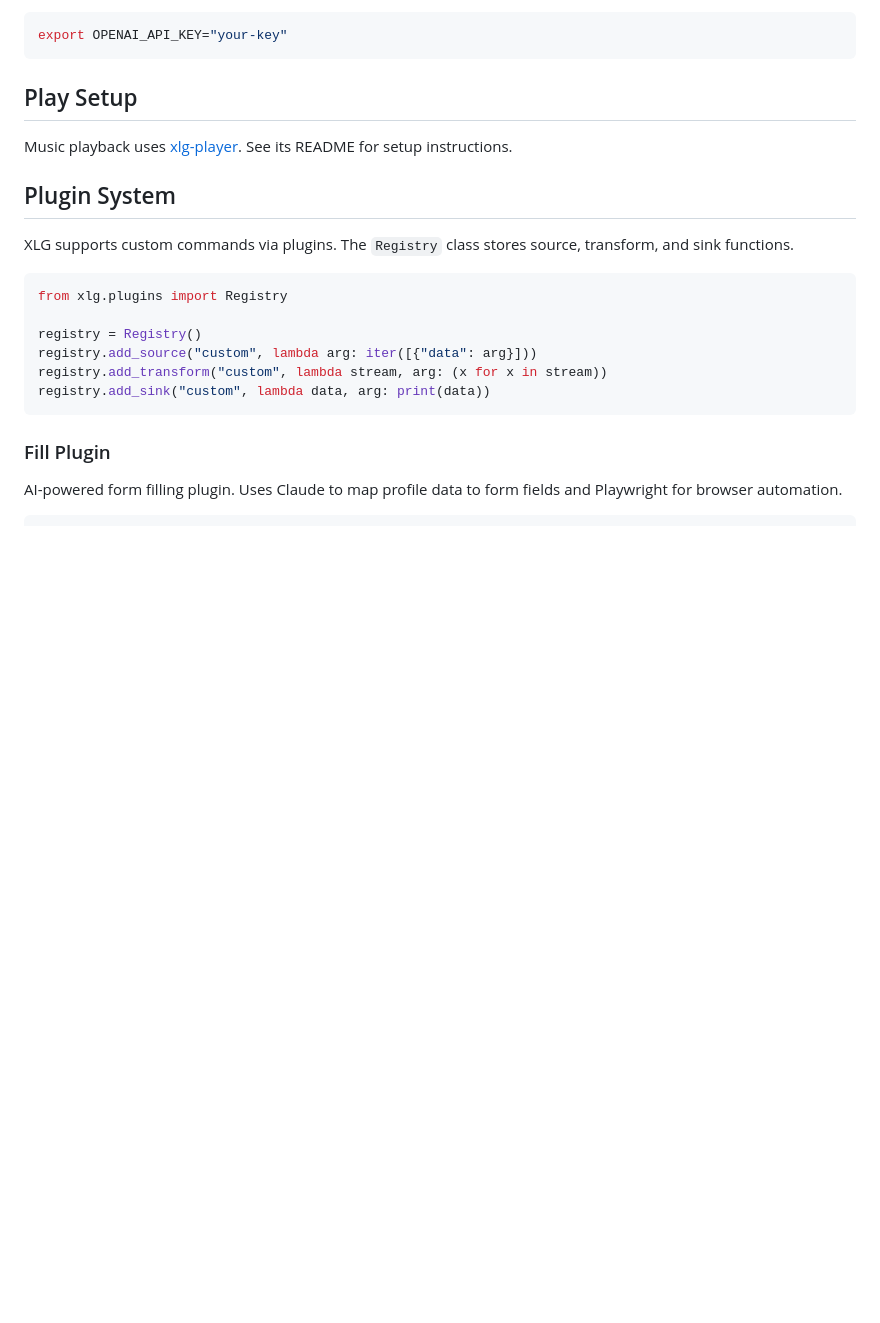
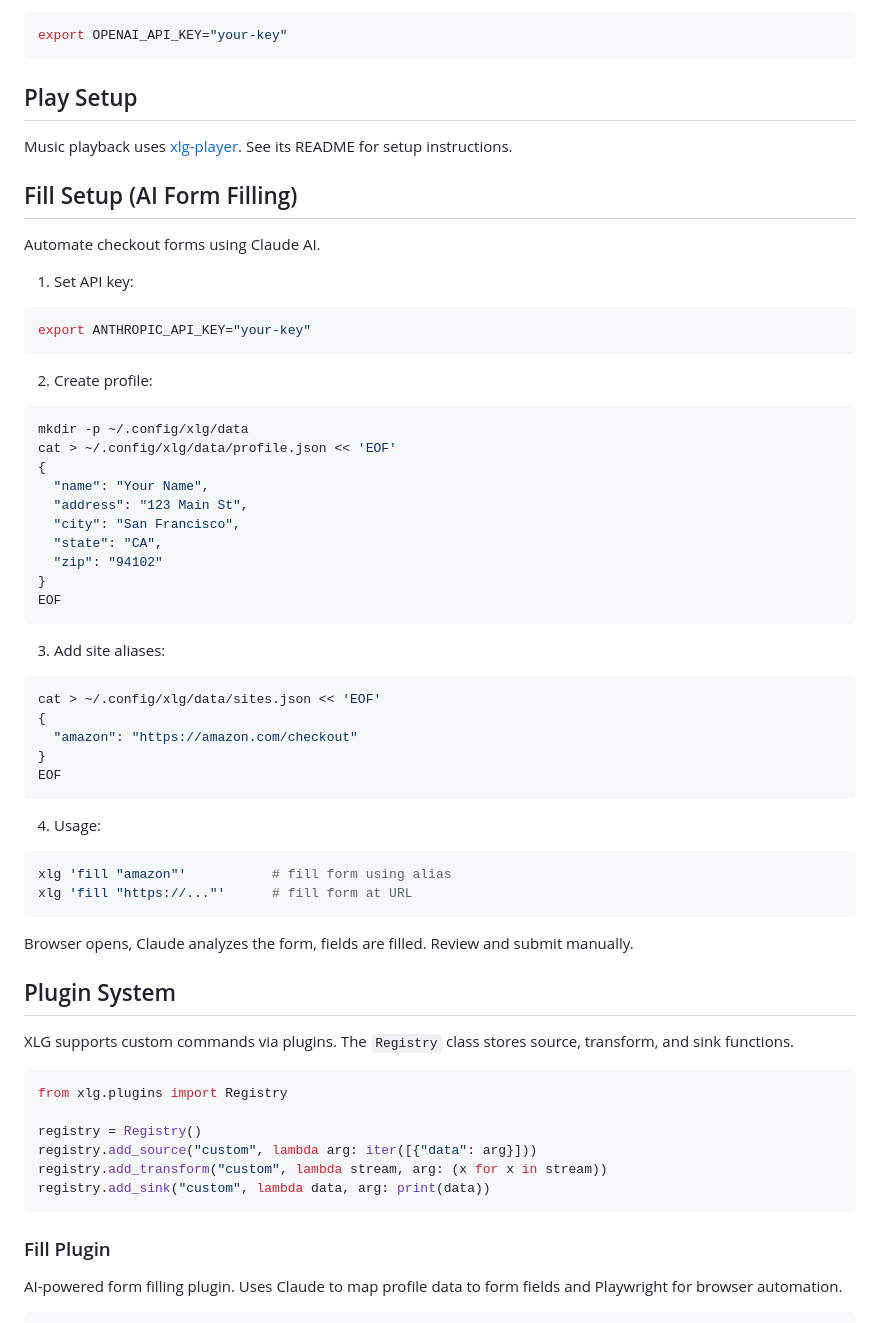
Before and after one commit to auraz/xlg, a Markdown page: README.md, the part around the change. Rendered like a GitHub page; blank space fills up the shorter version.

Commit message:
docs: add fill command setup instructions
Co-Authored-By: Claude Opus 4.5 <noreply@anthropic.com>

````diff
--- a/README.md
+++ b/README.md
@@ -107,6 +107,50 @@ export OPENAI_API_KEY="your-key"
 
 Music playback uses [xlg-player](../xlg-player). See its README for setup instructions.
 
+## Fill Setup (AI Form Filling)
+
+Automate checkout forms using Claude AI.
+
+1. Set API key:
+
+```bash
+export ANTHROPIC_API_KEY="your-key"
+```
+
+2. Create profile:
+
+```bash
+mkdir -p ~/.config/xlg/data
+cat > ~/.config/xlg/data/profile.json << 'EOF'
+{
+  "name": "Your Name",
+  "address": "123 Main St",
+  "city": "San Francisco",
+  "state": "CA",
+  "zip": "94102"
+}
+EOF
+```
+
+3. Add site aliases:
+
+```bash
+cat > ~/.config/xlg/data/sites.json << 'EOF'
+{
+  "amazon": "https://amazon.com/checkout"
+}
+EOF
+```
+
+4. Usage:
+
+```bash
+xlg 'fill "amazon"'           # fill form using alias
+xlg 'fill "https://..."'      # fill form at URL
+```
+
+Browser opens, Claude analyzes the form, fields are filled. Review and submit manually.
+
 ## Plugin System
 
 XLG supports custom commands via plugins. The `Registry` class stores source, transform, and sink functions.
````
